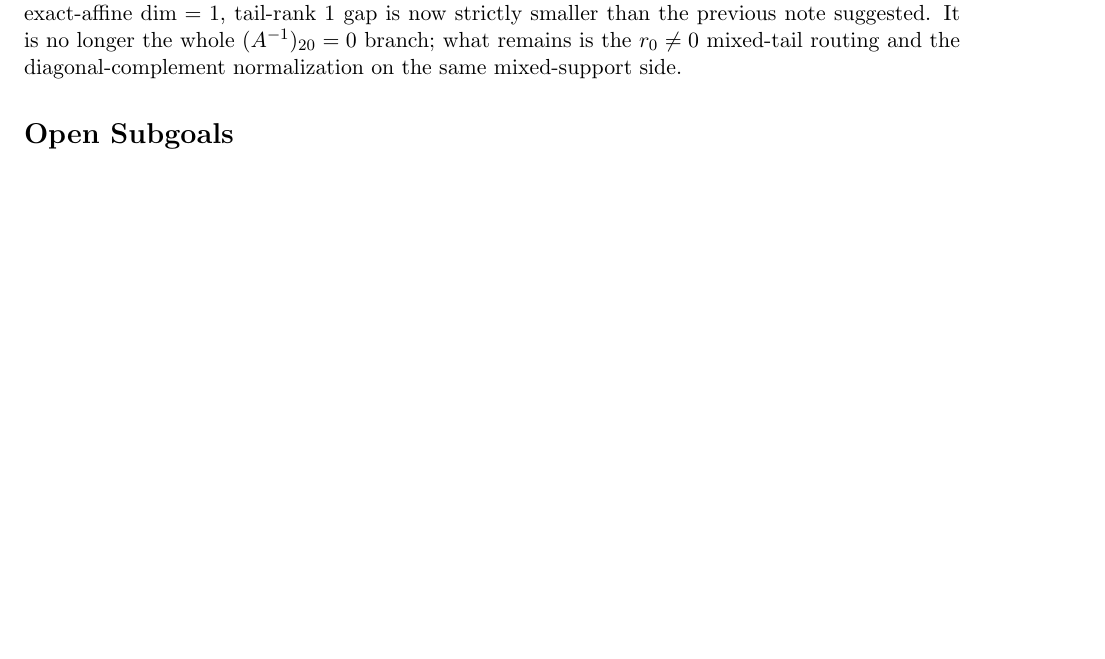
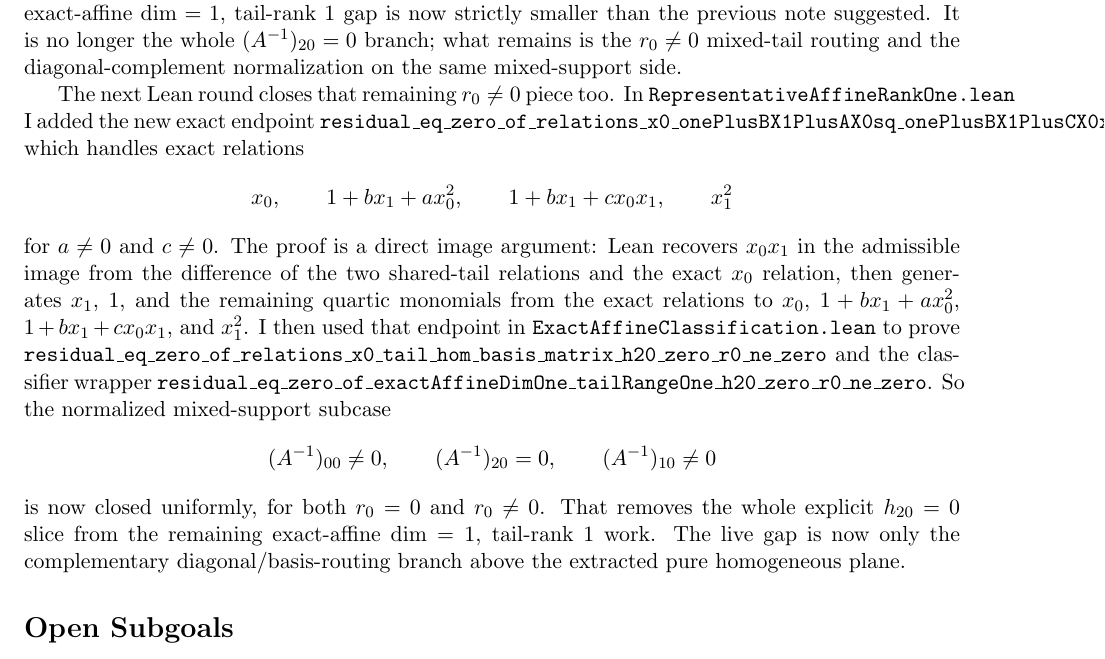
Before and after one commit to yuanchenyang/nonconvex_sos_landscape, a LaTeX document (writeup/exploration_log.tex): part of page 47 of 47, cut so that both start at the same text, the shorter picture padded with empty space. Compiled offline with pdfLaTeX.

Commit message:
Close exact-affine h20=0 r0!=0 branch

```diff
--- a/writeup/exploration_log.tex
+++ b/writeup/exploration_log.tex
@@ -3423,6 +3423,31 @@ strictly smaller than the previous note suggested. It is no longer the whole
 routing and the diagonal-complement normalization on the same mixed-support
 side.
 
+The next Lean round closes that remaining \(r_0\neq 0\) piece too. In
+\texttt{RepresentativeAffineRankOne.lean} I added the new exact endpoint
+\texttt{residual\_eq\_zero\_of\_relations\_x0\_onePlusBX1PlusAX0sq\_onePlusBX1PlusCX0x1\_x1sq},
+which handles exact relations
+\[
+  x_0,\qquad 1+b x_1+a x_0^2,\qquad 1+b x_1+c x_0x_1,\qquad x_1^2
+\]
+for \(a\neq 0\) and \(c\neq 0\). The proof is a direct image argument: Lean
+recovers \(x_0x_1\) in the admissible image from the difference of the two
+shared-tail relations and the exact \(x_0\) relation, then generates \(x_1\),
+\(1\), and the remaining quartic monomials from the exact relations to
+\(x_0\), \(1+b x_1+a x_0^2\), \(1+b x_1+c x_0x_1\), and \(x_1^2\).
+I then used that endpoint in \texttt{ExactAffineClassification.lean} to prove
+\texttt{residual\_eq\_zero\_of\_relations\_x0\_tail\_hom\_basis\_matrix\_h20\_zero\_r0\_ne\_zero}
+and the classifier wrapper
+\texttt{residual\_eq\_zero\_of\_exactAffineDimOne\_tailRangeOne\_h20\_zero\_r0\_ne\_zero}.
+So the normalized mixed-support subcase
+\[
+  (A^{-1})_{00}\neq 0,\qquad (A^{-1})_{20}=0,\qquad (A^{-1})_{10}\neq 0
+\]
+is now closed uniformly, for both \(r_0=0\) and \(r_0\neq 0\). That removes
+the whole explicit \(h_{20}=0\) slice from the remaining exact-affine
+\(\dim=1\), tail-rank \(1\) work. The live gap is now only the complementary
+diagonal/basis-routing branch above the extracted pure homogeneous plane.
+
 \section*{Open Subgoals}
 \begin{itemize}
 \item Extract from a general admissible factor the remaining exact-affine
```
Also changed, not shown: writeup/blueprint.tex (+23 -0 lines), 2 other files.
